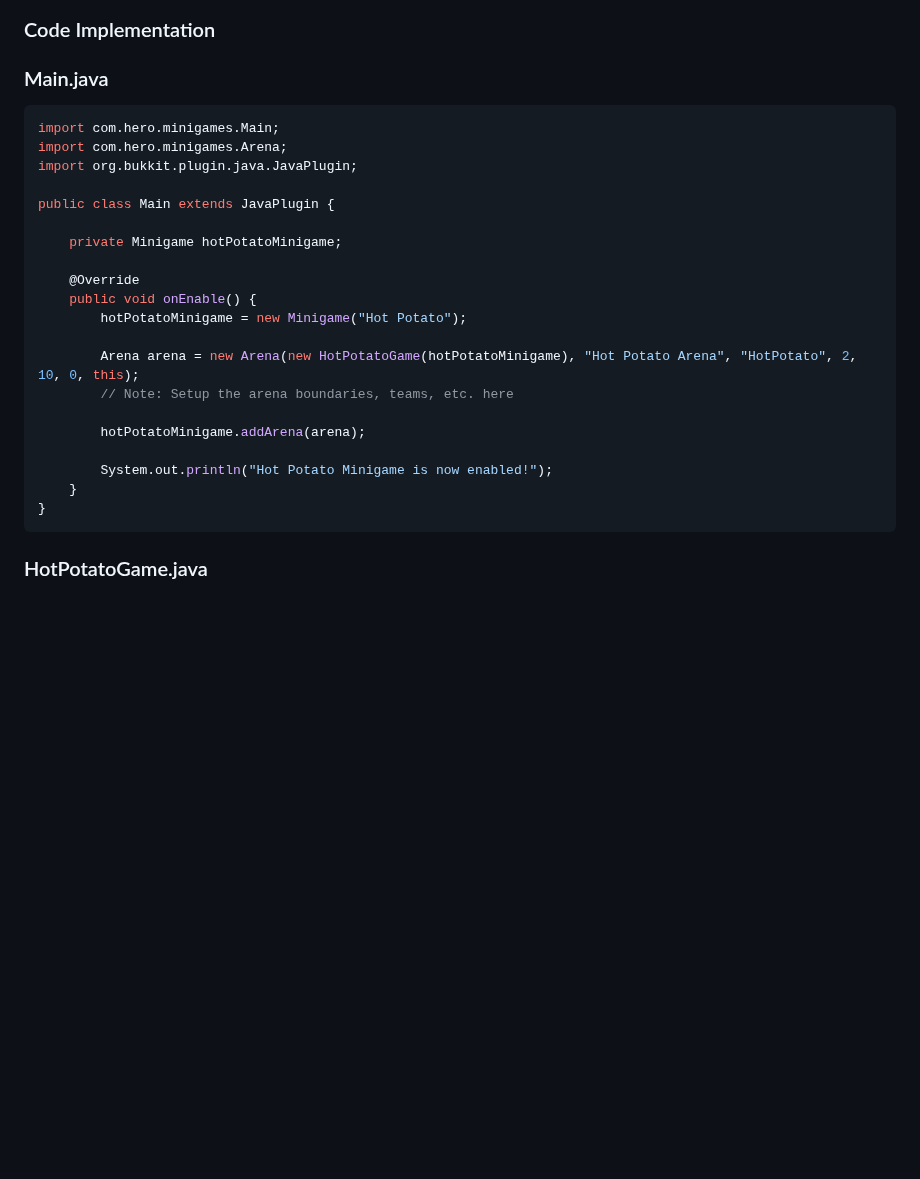
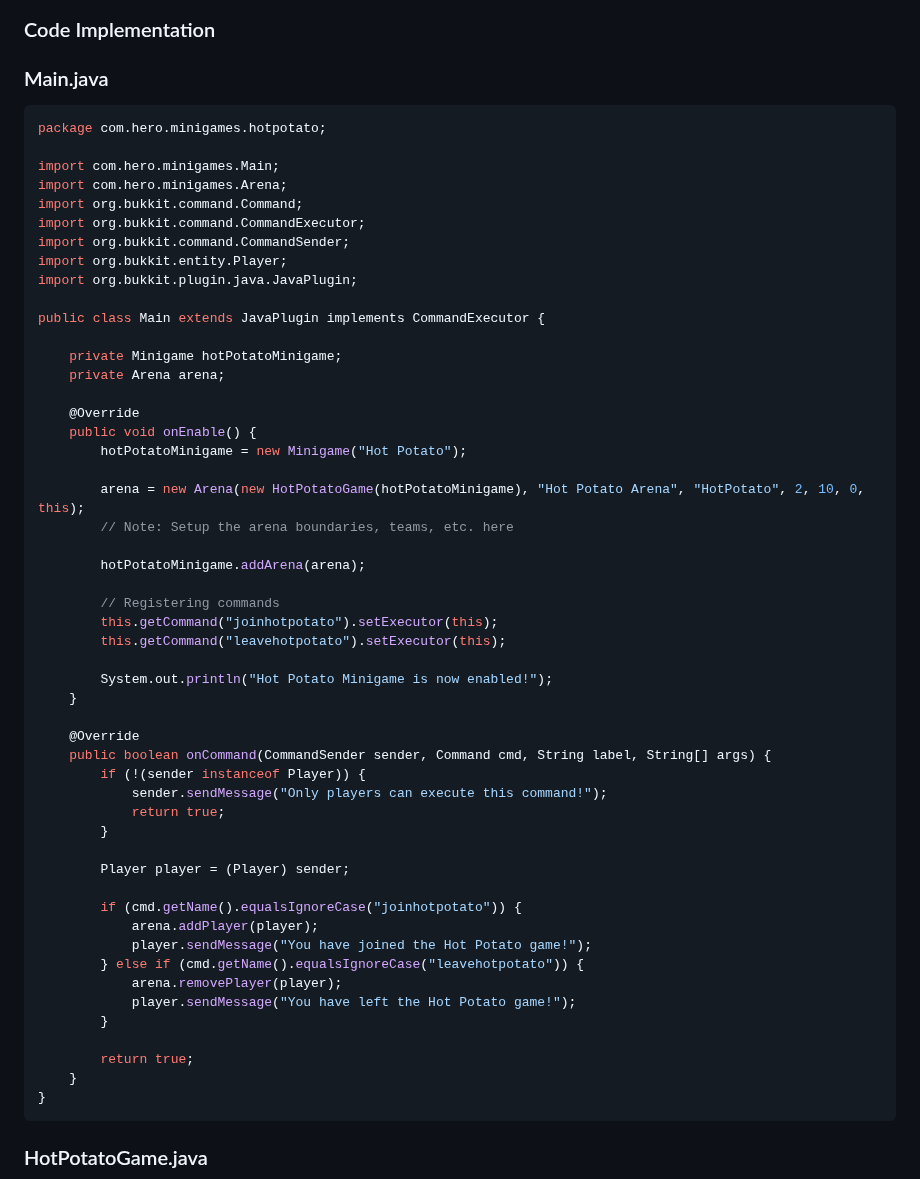
Before and after one commit to Heroholland/MinigamesAPI, a Markdown page: README.md, the part around the change. Drawn GitHub-style; blank space fills up the shorter version.

````diff
--- a/README.md
+++ b/README.md
@@ -22,24 +22,55 @@ A simple minigame using the Minigames API.
 ### Main.java
 
 ```java
+package com.hero.minigames.hotpotato;
+
 import com.hero.minigames.Main;
 import com.hero.minigames.Arena;
+import org.bukkit.command.Command;
+import org.bukkit.command.CommandExecutor;
+import org.bukkit.command.CommandSender;
+import org.bukkit.entity.Player;
 import org.bukkit.plugin.java.JavaPlugin;
 
-public class Main extends JavaPlugin {
+public class Main extends JavaPlugin implements CommandExecutor {
 
     private Minigame hotPotatoMinigame;
+    private Arena arena;
 
     @Override
     public void onEnable() {
         hotPotatoMinigame = new Minigame("Hot Potato");
 
-        Arena arena = new Arena(new HotPotatoGame(hotPotatoMinigame), "Hot Potato Arena", "HotPotato", 2, 10, 0, this);
+        arena = new Arena(new HotPotatoGame(hotPotatoMinigame), "Hot Potato Arena", "HotPotato", 2, 10, 0, this);
         // Note: Setup the arena boundaries, teams, etc. here
 
         hotPotatoMinigame.addArena(arena);
 
+        // Registering commands
+        this.getCommand("joinhotpotato").setExecutor(this);
+        this.getCommand("leavehotpotato").setExecutor(this);
+
         System.out.println("Hot Potato Minigame is now enabled!");
+    }
+
+    @Override
+    public boolean onCommand(CommandSender sender, Command cmd, String label, String[] args) {
+        if (!(sender instanceof Player)) {
+            sender.sendMessage("Only players can execute this command!");
+            return true;
+        }
+
+        Player player = (Player) sender;
+
+        if (cmd.getName().equalsIgnoreCase("joinhotpotato")) {
+            arena.addPlayer(player);
+            player.sendMessage("You have joined the Hot Potato game!");
+        } else if (cmd.getName().equalsIgnoreCase("leavehotpotato")) {
+            arena.removePlayer(player);
+            player.sendMessage("You have left the Hot Potato game!");
+        }
+
+        return true;
     }
 }
 ```
````
